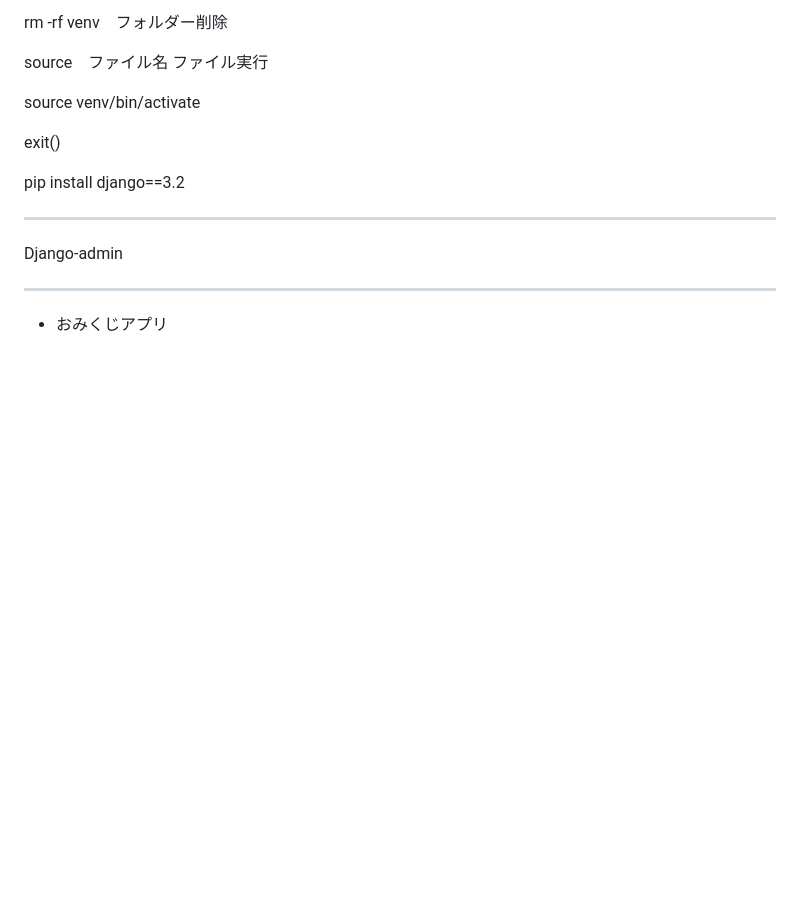
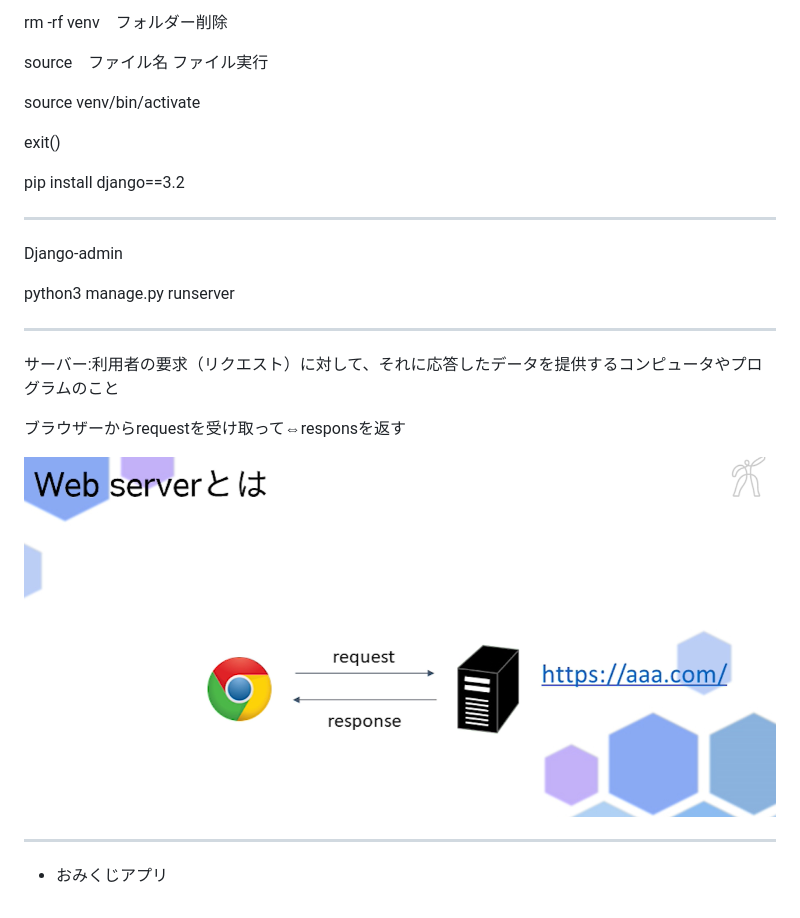
Before and after one commit to y15-glitch/Python, a Markdown page: Python基礎応用/README.md, the part around the change. Rendered like a GitHub page; pictures changed too: Python基礎応用/image3.png (added); blank space fills up the shorter version.

```diff
--- a/Python基礎応用/README.md
+++ b/Python基礎応用/README.md
@@ -62,6 +62,20 @@ pip install django==3.2
 
 Django-admin
 
+python3 manage.py runserver
+
+---
+
+サーバー:利用者の要求（リクエスト）に対して、それに応答したデータを提供するコンピュータやプログラムのこと
+
+ブラウザーからrequestを受け取って⇔responsを返す
+
+![ブラウザーの図](image3.png)
+
+
+
+
+
 
 
 ---
```
Also changed, not shown: 10 other files.
